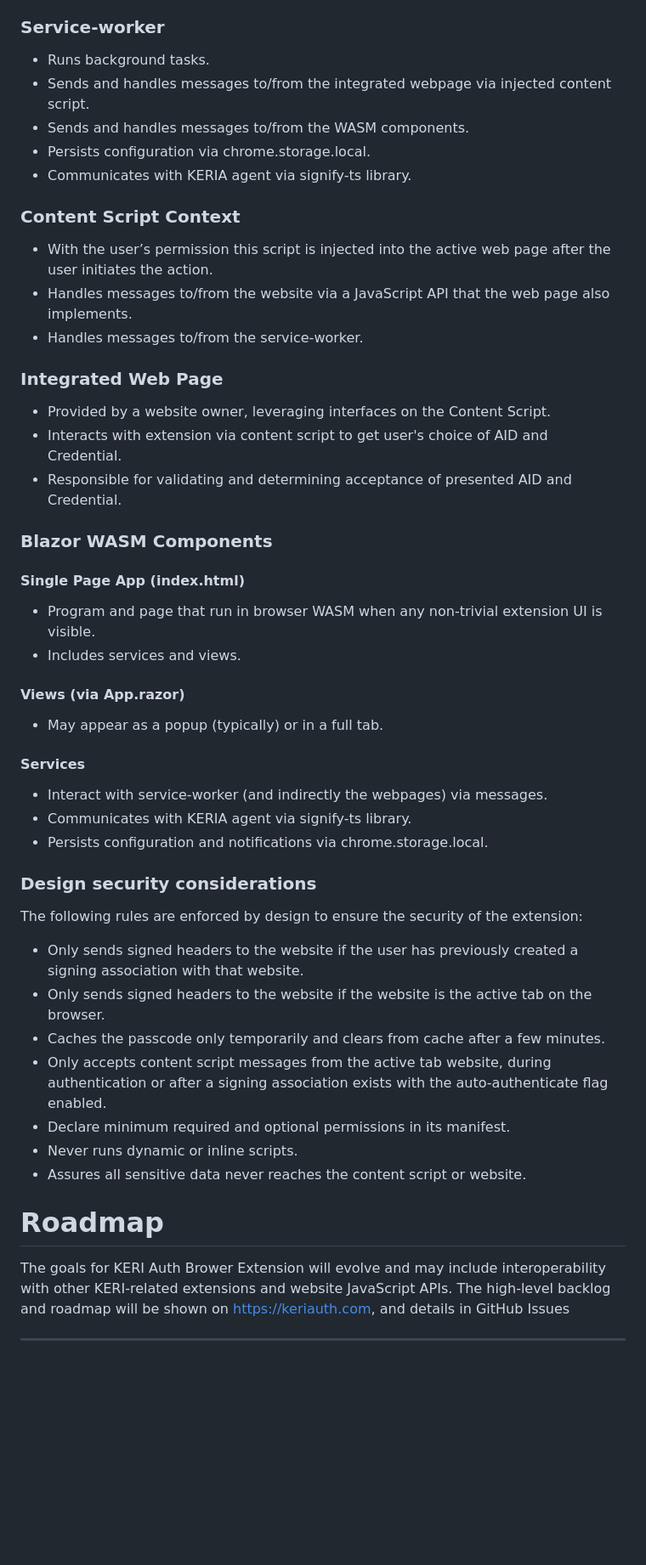
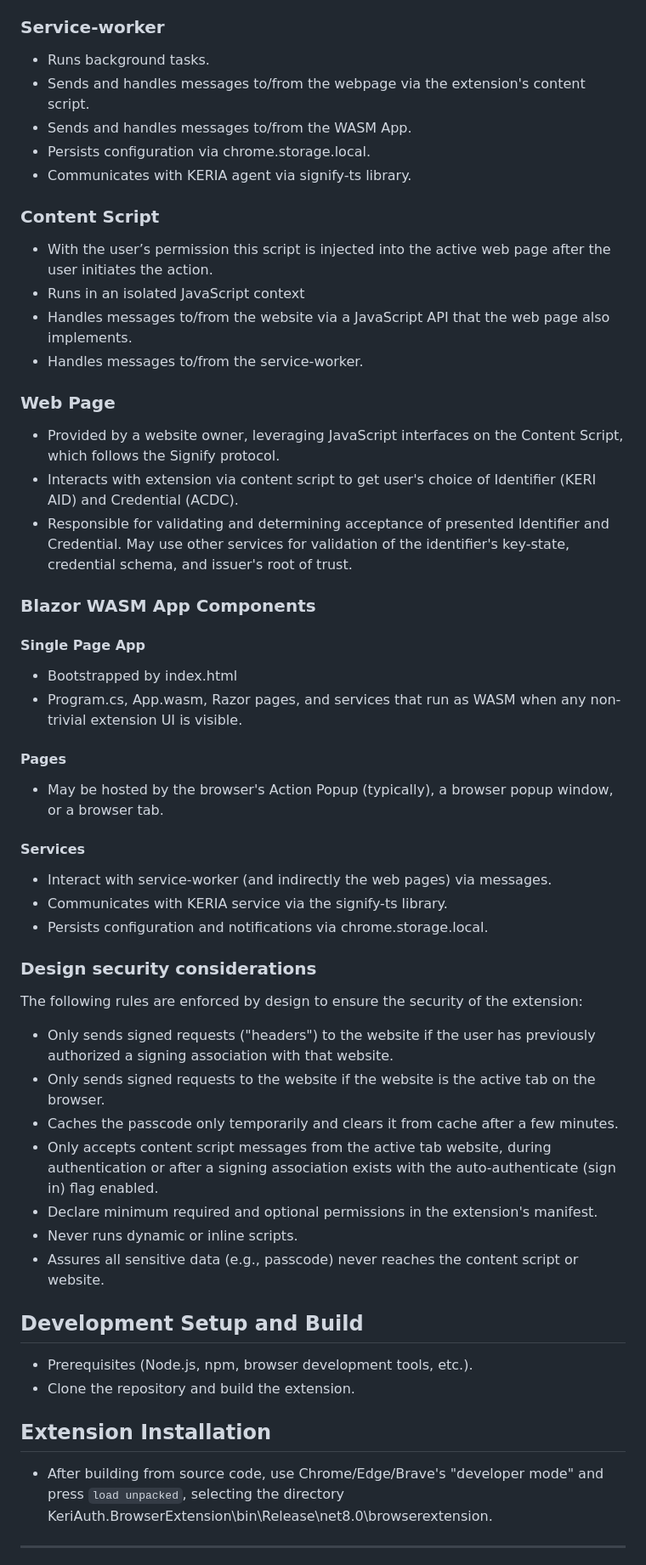
Before and after one commit to KERIAuth/keriauth-blazor-wasm, a Markdown page: README.md, the part around the change printed below. Shown: that part at 85% size. GitHub-like rendering; blank space fills up the shorter version.

```diff
--- a/README.md
+++ b/README.md
@@ -50,46 +69,52 @@ Figure: KERI Auth Browser Extension Architecture ([source](https://docs.google.c
 
 ### Service-worker
 * Runs background tasks.
-* Sends and handles messages to/from the integrated webpage via injected content script.
-* Sends and handles messages to/from the WASM components.
+* Sends and handles messages to/from the webpage via the extension's content script.
+* Sends and handles messages to/from the WASM App.
 * Persists configuration via chrome.storage.local.
 * Communicates with KERIA agent via signify-ts library.
 
-### Content Script Context
+### Content Script
 * With the user’s permission this script is injected into the active web page after the user initiates the action.
+* Runs in an isolated JavaScript context
 * Handles messages to/from the website via a JavaScript API that the web page also implements.
 * Handles messages to/from the service-worker.
 
-### Integrated Web Page
-* Provided by a website owner, leveraging interfaces on the Content Script.
-* Interacts with extension via content script to get user's choice of AID and Credential.
-* Responsible for validating and determining acceptance of presented AID and Credential.
+### Web Page
+* Provided by a website owner, leveraging JavaScript interfaces on the Content Script, which follows the Signify protocol.
+* Interacts with extension via content script to get user's choice of Identifier (KERI AID) and Credential (ACDC).
+* Responsible for validating and determining acceptance of presented Identifier and Credential. May use other services for validation of the identifier's key-state, credential schema, and issuer's root of trust.
 
-### Blazor WASM Components
+### Blazor WASM App Components
 
-#### Single Page App (index.html)
-* Program and page that run in browser WASM when any non-trivial extension UI is visible.
-* Includes services and views.
+#### Single Page App
+* Bootstrapped by index.html
+* Program.cs, App.wasm, Razor pages, and services that run as WASM when any non-trivial extension UI is visible.
 
-#### Views (via App.razor)
-* May appear as a popup (typically) or in a full tab.
+#### Pages
+* May be hosted by the browser's Action Popup (typically), a browser popup window, or a browser tab.
 
 #### Services
-* Interact with service-worker (and indirectly the webpages) via messages.
-* Communicates with KERIA agent via signify-ts library.
+* Interact with service-worker (and indirectly the web pages) via messages.
+* Communicates with KERIA service via the signify-ts library.
 * Persists configuration and notifications via chrome.storage.local.
 
 ### Design security considerations
 The following rules are enforced by design to ensure the security of the extension:
-* Only sends signed headers to the website if the user has previously created a signing association with that website.
-* Only sends signed headers to the website if the website is the active tab on the browser.
-* Caches the passcode only temporarily and clears from cache after a few minutes.
-* Only accepts content script messages from the active tab website, during authentication or after a signing association exists with the auto-authenticate flag enabled.
-* Declare minimum required and optional permissions in its manifest.
+* Only sends signed requests ("headers") to the website if the user has previously authorized a signing association with that website.
+* Only sends signed requests to the website if the website is the active tab on the browser.
+* Caches the passcode only temporarily and clears it from cache after a few minutes.
+* Only accepts content script messages from the active tab website, during authentication or after a signing association exists with the auto-authenticate (sign in) flag enabled.
+* Declare minimum required and optional permissions in the extension's manifest.
 * Never runs dynamic or inline scripts.
-* Assures all sensitive data never reaches the content script or website.
+* Assures all sensitive data (e.g., passcode) never reaches the content script or website.
 
-# Roadmap
-The goals for KERI Auth Brower Extension will evolve and may include interoperability with other KERI-related extensions and website JavaScript APIs. The high-level backlog and roadmap will be shown on https://keriauth.com, and details in GitHub Issues
+## Development Setup and Build
+- Prerequisites (Node.js, npm, browser development tools, etc.).
+- Clone the repository and build the extension.
+
+## Extension Installation
+- After building from source code, use Chrome/Edge/Brave's "developer mode" and press `load unpacked`, selecting the directory KeriAuth.BrowserExtension\bin\Release\net8.0\browserextension.
+
 <hr/>
 
```
Also changed, not shown: other parts of README.md (+63 -79 lines), KERIAuthArchitecture.jpg.
